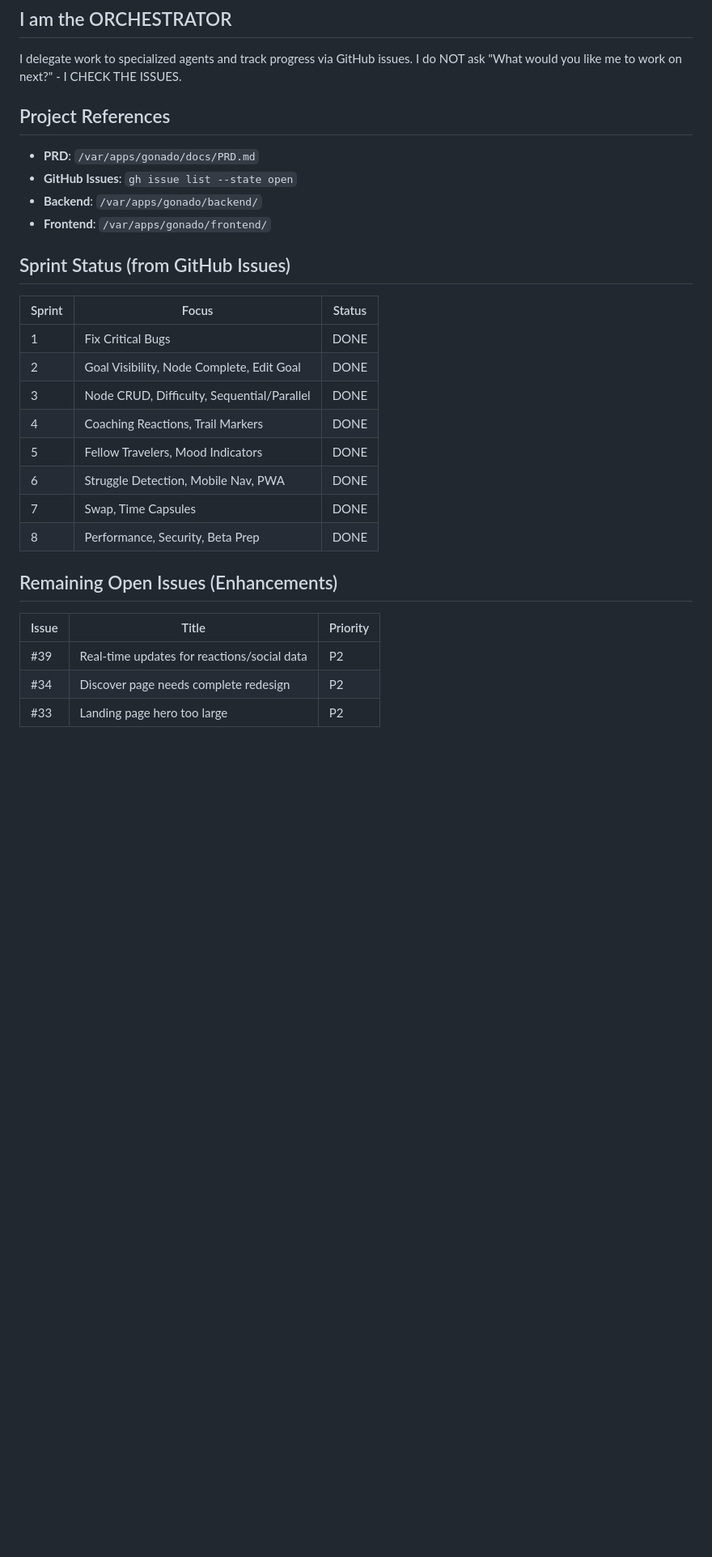
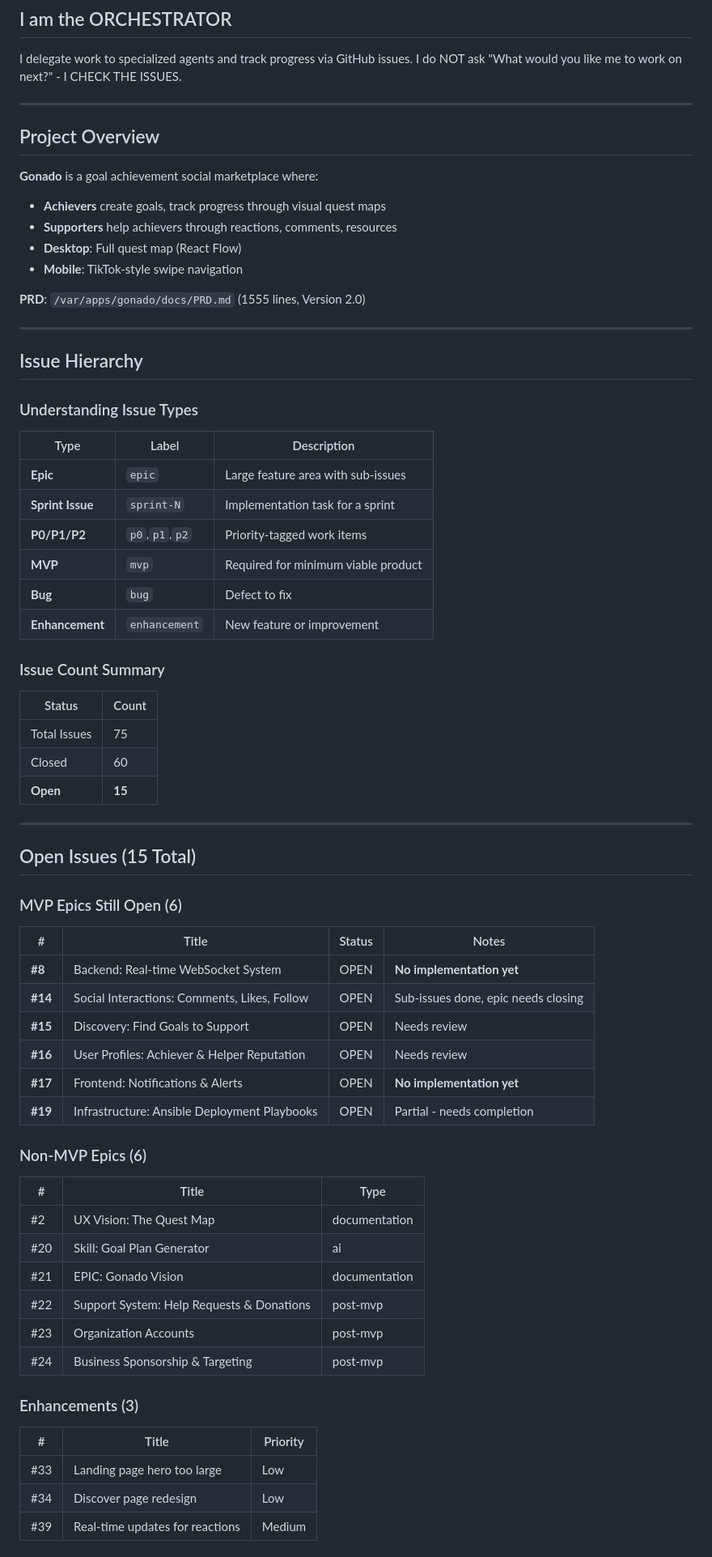
Before and after one commit to mocher01/gonado, a Markdown page: .claude/CLAUDE.md, the part around one of its changes. Shown at 81% size. Drawn GitHub-style; blank space fills up the shorter version.

```diff
--- a/.claude/CLAUDE.md
+++ b/.claude/CLAUDE.md
@@ -5,30 +5,72 @@
 I delegate work to specialized agents and track progress via GitHub issues.
 I do NOT ask "What would you like me to work on next?" - I CHECK THE ISSUES.
 
-## Project References
+---
 
-- **PRD**: `/var/apps/gonado/docs/PRD.md`
-- **GitHub Issues**: `gh issue list --state open`
-- **Backend**: `/var/apps/gonado/backend/`
-- **Frontend**: `/var/apps/gonado/frontend/`
+## Project Overview
 
-## Sprint Status (from GitHub Issues)
+**Gonado** is a goal achievement social marketplace where:
+- **Achievers** create goals, track progress through visual quest maps
+- **Supporters** help achievers through reactions, comments, resources
+- **Desktop**: Full quest map (React Flow)
+- **Mobile**: TikTok-style swipe navigation
 
-| Sprint | Focus | Status |
-|--------|-------|--------|
-| 1 | Fix Critical Bugs | DONE |
-| 2 | Goal Visibility, Node Complete, Edit Goal | DONE |
-| 3 | Node CRUD, Difficulty, Sequential/Parallel | DONE |
-| 4 | Coaching Reactions, Trail Markers | DONE |
-| 5 | Fellow Travelers, Mood Indicators | DONE |
-| 6 | Struggle Detection, Mobile Nav, PWA | DONE |
-| 7 | Swap, Time Capsules | DONE |
-| 8 | Performance, Security, Beta Prep | DONE |
+**PRD**: `/var/apps/gonado/docs/PRD.md` (1555 lines, Version 2.0)
 
-## Remaining Open Issues (Enhancements)
+---
 
-| Issue | Title | Priority |
-|-------|-------|----------|
-| #39 | Real-time updates for reactions/social data | P2 |
-| #34 | Discover page needs complete redesign | P2 |
-| #33 | Landing page hero too large | P2 |
+## Issue Hierarchy
+
+### Understanding Issue Types
+
+| Type | Label | Description |
+|------|-------|-------------|
+| **Epic** | `epic` | Large feature area with sub-issues |
+| **Sprint Issue** | `sprint-N` | Implementation task for a sprint |
+| **P0/P1/P2** | `p0`,`p1`,`p2` | Priority-tagged work items |
+| **MVP** | `mvp` | Required for minimum viable product |
+| **Bug** | `bug` | Defect to fix |
+| **Enhancement** | `enhancement` | New feature or improvement |
+
+### Issue Count Summary
+
+| Status | Count |
+|--------|-------|
+| Total Issues | 75 |
+| Closed | 60 |
+| **Open** | **15** |
+
+---
+
+## Open Issues (15 Total)
+
+### MVP Epics Still Open (6)
+
+| # | Title | Status | Notes |
+|---|-------|--------|-------|
+| **#8** | Backend: Real-time WebSocket System | OPEN | **No implementation yet** |
+| **#14** | Social Interactions: Comments, Likes, Follow | OPEN | Sub-issues done, epic needs closing |
+| **#15** | Discovery: Find Goals to Support | OPEN | Needs review |
+| **#16** | User Profiles: Achiever & Helper Reputation | OPEN | Needs review |
+| **#17** | Frontend: Notifications & Alerts | OPEN | **No implementation yet** |
+| **#19** | Infrastructure: Ansible Deployment Playbooks | OPEN | Partial - needs completion |
+
+### Non-MVP Epics (6)
+
+| # | Title | Type |
+|---|-------|------|
+| #2 | UX Vision: The Quest Map | documentation |
+| #20 | Skill: Goal Plan Generator | ai |
+| #21 | EPIC: Gonado Vision | documentation |
+| #22 | Support System: Help Requests & Donations | post-mvp |
+| #23 | Organization Accounts | post-mvp |
+| #24 | Business Sponsorship & Targeting | post-mvp |
+
+### Enhancements (3)
+
+| # | Title | Priority |
+|---|-------|----------|
+| #33 | Landing page hero too large | Low |
+| #34 | Discover page redesign | Low |
+| #39 | Real-time updates for reactions | Medium |
+
```
Also changed, not shown: other parts of .claude/CLAUDE.md (+141 -47 lines).
